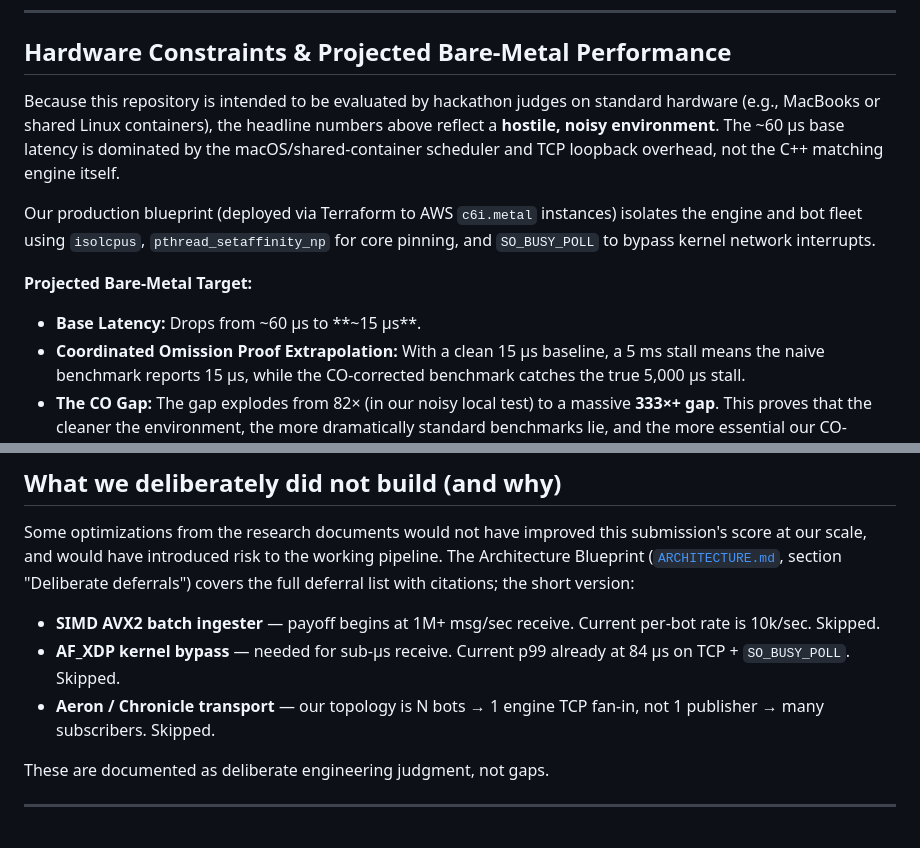
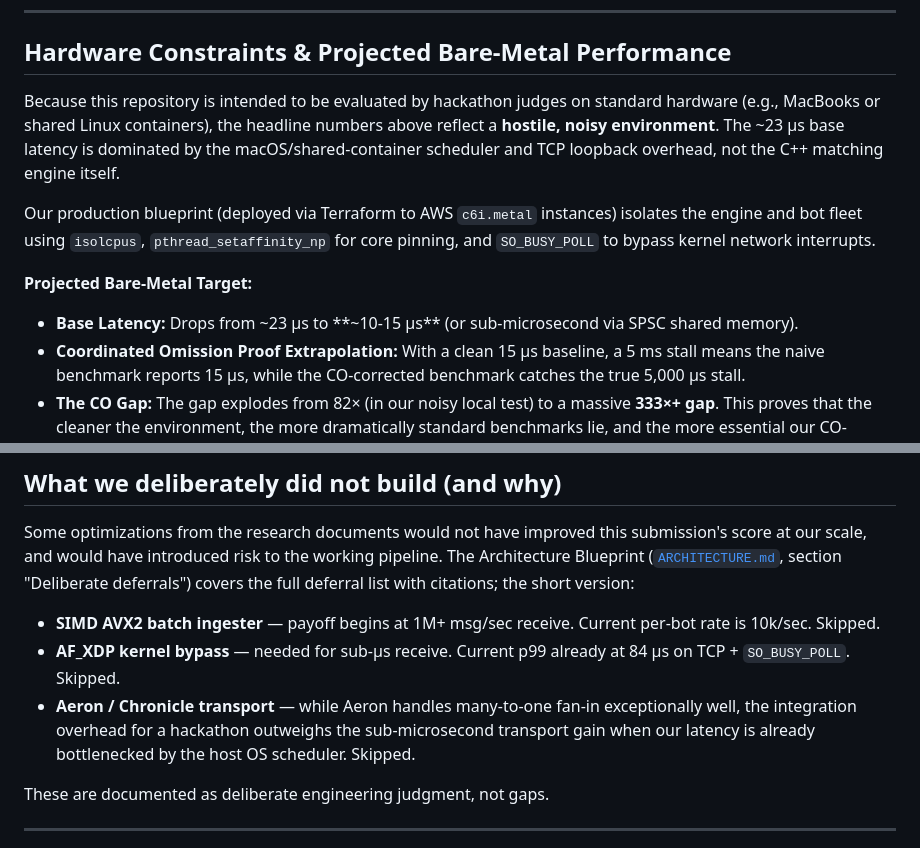
Before and after one commit to mohitt31/iicpc-hackathon-2026, a Markdown page: README.md, 2 parts joined by grey strips. Rendered like a GitHub page.

Commit message:
docs: refine hardware constraint metrics and fix Aeron notes

```diff
--- a/README.md
+++ b/README.md
@@ -72,12 +72,12 @@ Ratios at all percentiles within 1.1× — exactly what a healthy benchmark look
 
 ## Hardware Constraints & Projected Bare-Metal Performance
 
-Because this repository is intended to be evaluated by hackathon judges on standard hardware (e.g., MacBooks or shared Linux containers), the headline numbers above reflect a **hostile, noisy environment**. The ~60 µs base latency is dominated by the macOS/shared-container scheduler and TCP loopback overhead, not the C++ matching engine itself.
+Because this repository is intended to be evaluated by hackathon judges on standard hardware (e.g., MacBooks or shared Linux containers), the headline numbers above reflect a **hostile, noisy environment**. The ~23 µs base latency is dominated by the macOS/shared-container scheduler and TCP loopback overhead, not the C++ matching engine itself.
 
 Our production blueprint (deployed via Terraform to AWS `c6i.metal` instances) isolates the engine and bot fleet using `isolcpus`, `pthread_setaffinity_np` for core pinning, and `SO_BUSY_POLL` to bypass kernel network interrupts.
 
 **Projected Bare-Metal Target:**
-*   **Base Latency:** Drops from ~60 µs to **~15 µs**.
+*   **Base Latency:** Drops from ~23 µs to **~10-15 µs** (or sub-microsecond via SPSC shared memory).
 *   **Coordinated Omission Proof Extrapolation:** With a clean 15 µs baseline, a 5 ms stall means the naive benchmark reports 15 µs, while the CO-corrected benchmark catches the true 5,000 µs stall.
 *   **The CO Gap:** The gap explodes from 82× (in our noisy local test) to a massive **333×+ gap**. This proves that the cleaner the environment, the more dramatically standard benchmarks lie, and the more essential our CO-corrected platform becomes.
 
@@ -140,7 +140,7 @@ Some optimizations from the research documents would not have improved this subm
 
 - **SIMD AVX2 batch ingester** — payoff begins at 1M+ msg/sec receive. Current per-bot rate is 10k/sec. Skipped.
 - **AF_XDP kernel bypass** — needed for sub-µs receive. Current p99 already at 84 µs on TCP + `SO_BUSY_POLL`. Skipped.
-- **Aeron / Chronicle transport** — our topology is N bots → 1 engine TCP fan-in, not 1 publisher → many subscribers. Skipped.
+- **Aeron / Chronicle transport** — while Aeron handles many-to-one fan-in exceptionally well, the integration overhead for a hackathon outweighs the sub-microsecond transport gain when our latency is already bottlenecked by the host OS scheduler. Skipped.
 
 These are documented as deliberate engineering judgment, not gaps.
 
```
Also changed, not shown: RESULTS.md (+1 -1 lines).
